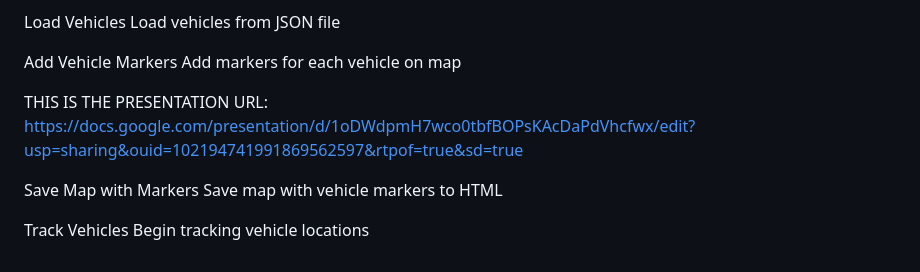
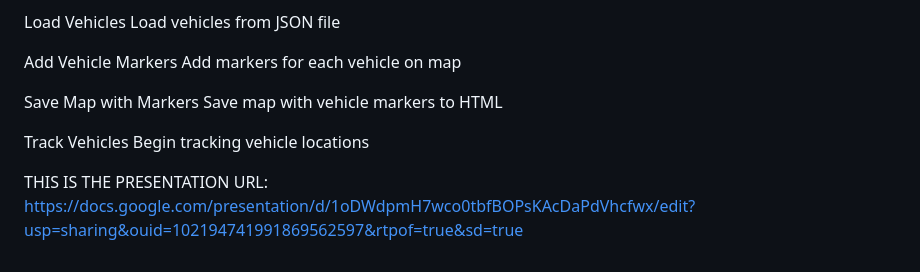
Before and after one commit to mabelle2024/GPS-Toll-based-System-Simulation-using-Python, a Markdown page: README.md, the part around the change. GitHub-like rendering.

Commit message:
README.md
The presentation link is at the bottom.

```diff
--- a/README.md
+++ b/README.md
@@ -77,8 +77,6 @@ time: Time-related functions
  Add Vehicle Markers
  Add markers for each vehicle on map
 
-THIS IS THE PRESENTATION URL:
-https://docs.google.com/presentation/d/1oDWdpmH7wco0tbfBOPsKAcDaPdVhcfwx/edit?usp=sharing&ouid=102194741991869562597&rtpof=true&sd=true
 
  Save Map with Markers
  Save map with vehicle markers to HTML
@@ -86,3 +84,6 @@ https://docs.google.com/presentation/d/1oDWdpmH7wco0tbfBOPsKAcDaPdVhcfwx/edit?us
 
  Track Vehicles
  Begin tracking vehicle locations
+
+ THIS IS THE PRESENTATION URL:
+ https://docs.google.com/presentation/d/1oDWdpmH7wco0tbfBOPsKAcDaPdVhcfwx/edit?usp=sharing&ouid=102194741991869562597&rtpof=true&sd=true
```
